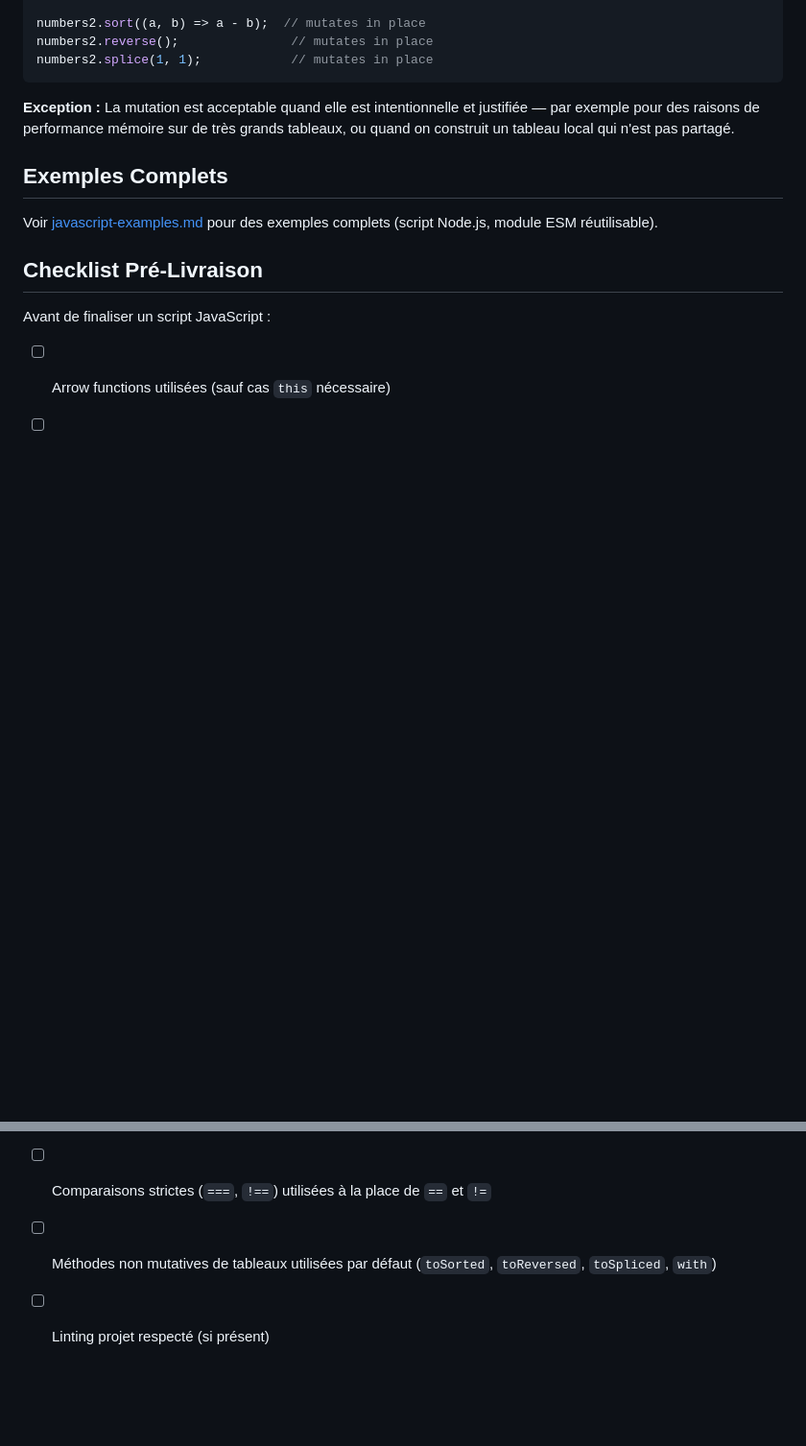
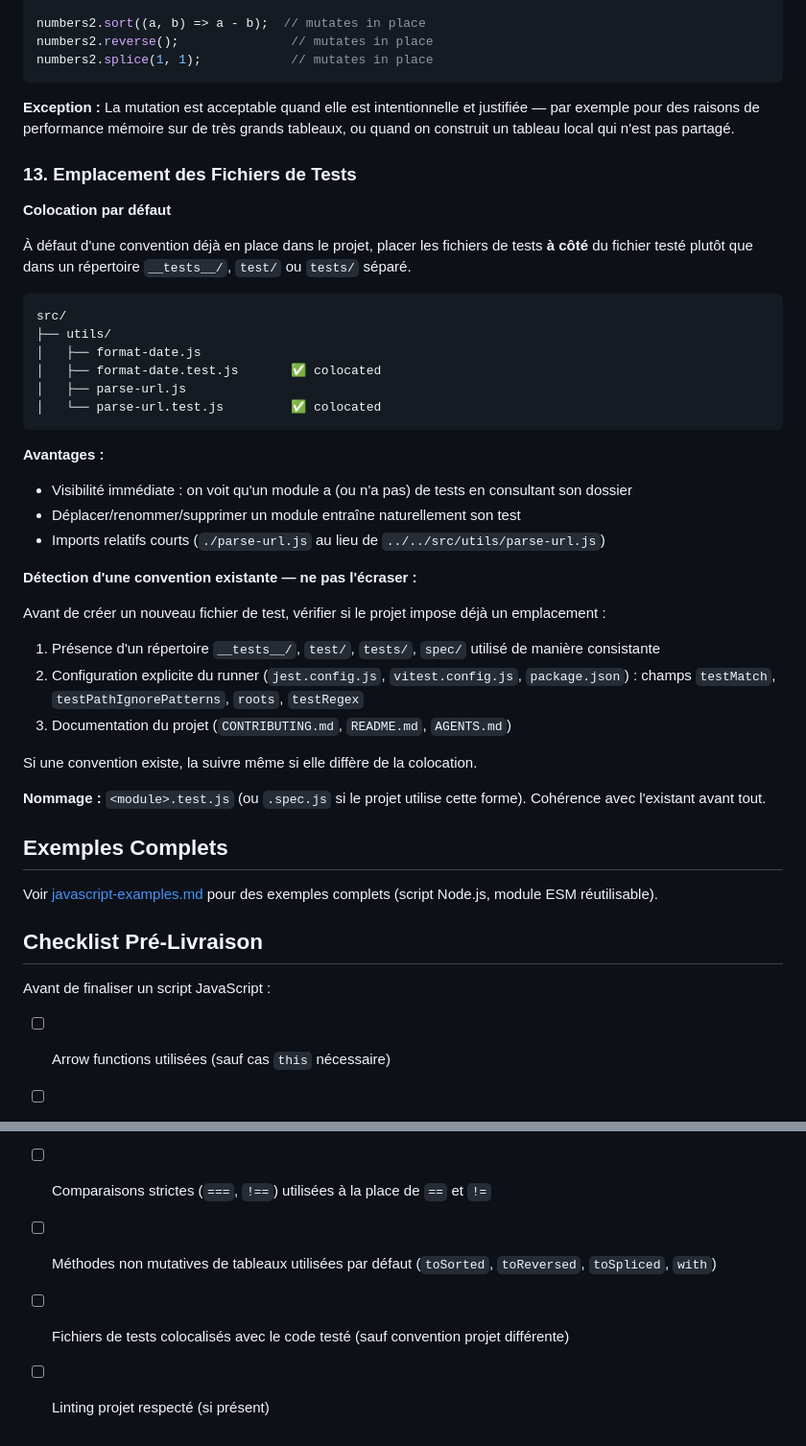
Before and after one commit to mabhub/skills, a Markdown page: javascript-conventions/SKILL.md, 2 parts joined by grey strips. Shown at 96% size. Rendered like a GitHub page; blank space fills up the shorter version.

Commit message:
Recommend colocating test files in javascript-conventions
    Add section 13 to the JavaScript conventions skill prescribing
    test-file colocation (foo.js + foo.test.js in the same folder) as
    the default when no project convention exists.

    - Document detection cues to respect existing layouts (dedicated
      test directories, runner config, contributing docs)
    - Clarify naming fallback (.spec.js) and precedence of project
      consistency
    - Extend the pre-delivery checklist with a matching item

````diff
--- a/javascript-conventions/SKILL.md
+++ b/javascript-conventions/SKILL.md
@@ -353,6 +353,39 @@ numbers2.splice(1, 1);            // mutates in place
 
 **Exception :** La mutation est acceptable quand elle est intentionnelle et justifiée — par exemple pour des raisons de performance mémoire sur de très grands tableaux, ou quand on construit un tableau local qui n'est pas partagé.
 
+### 13. Emplacement des Fichiers de Tests
+
+**Colocation par défaut**
+
+À défaut d'une convention déjà en place dans le projet, placer les fichiers de tests **à côté** du fichier testé plutôt que dans un répertoire `__tests__/`, `test/` ou `tests/` séparé.
+
+```
+src/
+├── utils/
+│   ├── format-date.js
+│   ├── format-date.test.js       ✅ colocated
+│   ├── parse-url.js
+│   └── parse-url.test.js         ✅ colocated
+```
+
+**Avantages :**
+
+- Visibilité immédiate : on voit qu'un module a (ou n'a pas) de tests en consultant son dossier
+- Déplacer/renommer/supprimer un module entraîne naturellement son test
+- Imports relatifs courts (`./parse-url.js` au lieu de `../../src/utils/parse-url.js`)
+
+**Détection d'une convention existante — ne pas l'écraser :**
+
+Avant de créer un nouveau fichier de test, vérifier si le projet impose déjà un emplacement :
+
+1. Présence d'un répertoire `__tests__/`, `test/`, `tests/`, `spec/` utilisé de manière consistante
+2. Configuration explicite du runner (`jest.config.js`, `vitest.config.js`, `package.json`) : champs `testMatch`, `testPathIgnorePatterns`, `roots`, `testRegex`
+3. Documentation du projet (`CONTRIBUTING.md`, `README.md`, `AGENTS.md`)
+
+Si une convention existe, la suivre même si elle diffère de la colocation.
+
+**Nommage :** `<module>.test.js` (ou `.spec.js` si le projet utilise cette forme). Cohérence avec l'existant avant tout.
+
 ## Exemples Complets
 
 Voir [javascript-examples.md](./references/javascript-examples.md) pour des exemples complets (script Node.js, module ESM réutilisable).
@@ -374,4 +407,5 @@ Avant de finaliser un script JavaScript :
 - [ ] Version Node.js LTS paire spécifiée si applicable
 - [ ] Comparaisons strictes (`===`, `!==`) utilisées à la place de `==` et `!=`
 - [ ] Méthodes non mutatives de tableaux utilisées par défaut (`toSorted`, `toReversed`, `toSpliced`, `with`)
+- [ ] Fichiers de tests colocalisés avec le code testé (sauf convention projet différente)
 - [ ] Linting projet respecté (si présent)
````
